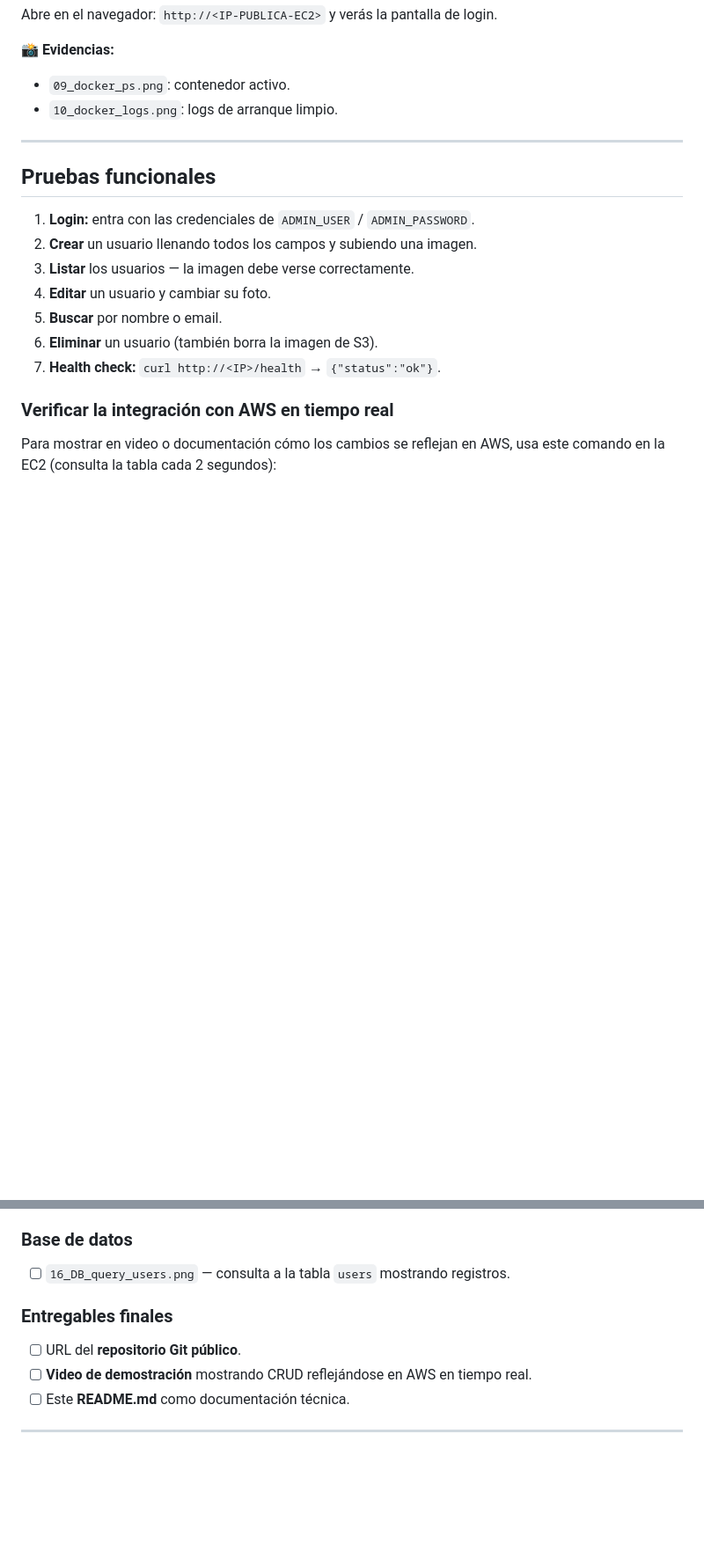
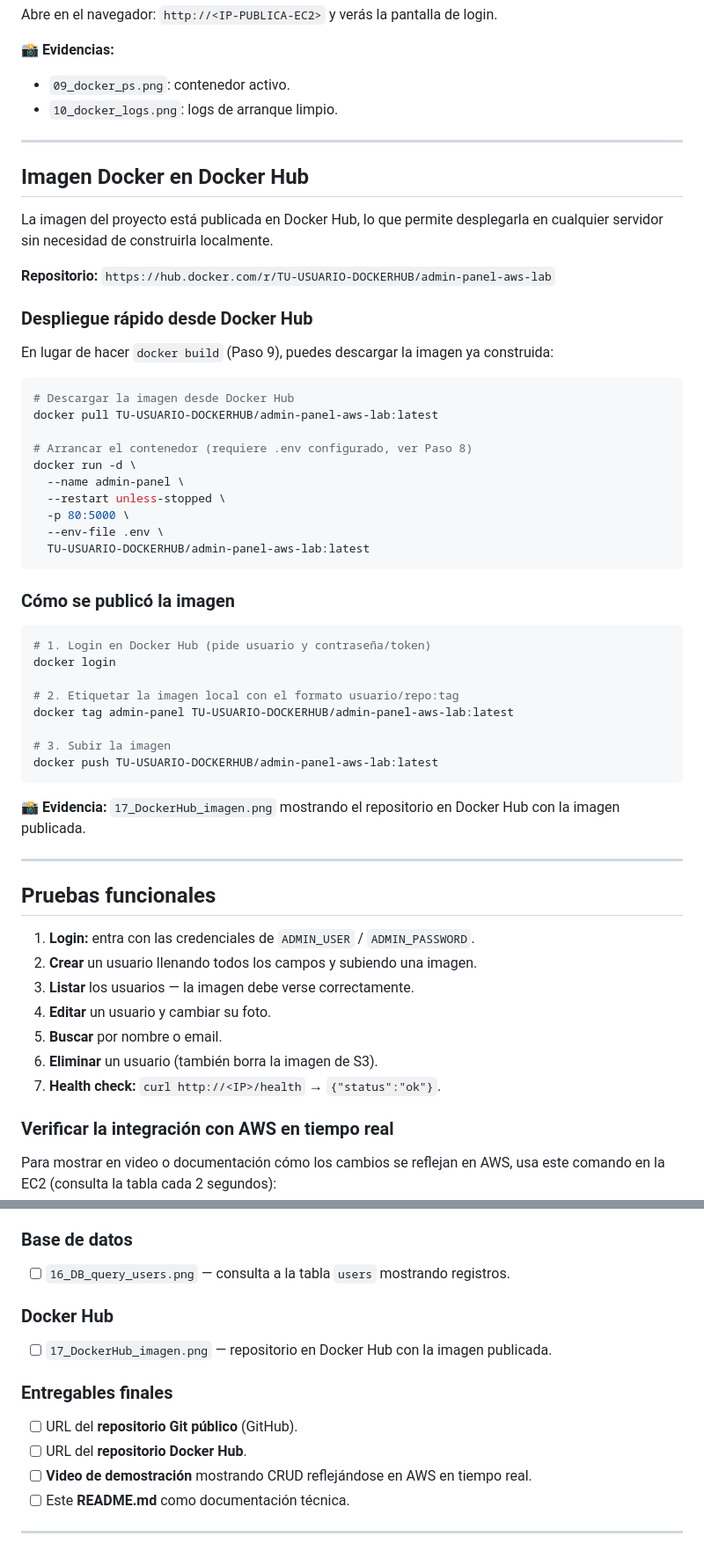
Before and after one commit to nataliafalla/LAB6, a Markdown page: README.md, 2 parts joined by grey strips. Shown at 88% size. Rendered like a GitHub page; blank space fills up the shorter version.

Commit message:
dockerhub-agregado

````diff
--- a/README.md
+++ b/README.md
@@ -406,6 +412,46 @@ Abre en el navegador: `http://<IP-PUBLICA-EC2>` y verás la pantalla de login.
 
 ---
 
+## Imagen Docker en Docker Hub
+
+La imagen del proyecto está publicada en Docker Hub, lo que permite desplegarla en cualquier servidor sin necesidad de construirla localmente.
+
+**Repositorio:** `https://hub.docker.com/r/TU-USUARIO-DOCKERHUB/admin-panel-aws-lab`
+
+### Despliegue rápido desde Docker Hub
+
+En lugar de hacer `docker build` (Paso 9), puedes descargar la imagen ya construida:
+
+```bash
+# Descargar la imagen desde Docker Hub
+docker pull TU-USUARIO-DOCKERHUB/admin-panel-aws-lab:latest
+
+# Arrancar el contenedor (requiere .env configurado, ver Paso 8)
+docker run -d \
+  --name admin-panel \
+  --restart unless-stopped \
+  -p 80:5000 \
+  --env-file .env \
+  TU-USUARIO-DOCKERHUB/admin-panel-aws-lab:latest
+```
+
+### Cómo se publicó la imagen
+
+```bash
+# 1. Login en Docker Hub (pide usuario y contraseña/token)
+docker login
+
+# 2. Etiquetar la imagen local con el formato usuario/repo:tag
+docker tag admin-panel TU-USUARIO-DOCKERHUB/admin-panel-aws-lab:latest
+
+# 3. Subir la imagen
+docker push TU-USUARIO-DOCKERHUB/admin-panel-aws-lab:latest
+```
+
+📸 **Evidencia:** `17_DockerHub_imagen.png` mostrando el repositorio en Docker Hub con la imagen publicada.
+
+---
+
 ## Pruebas funcionales
 
 1. **Login:** entra con las credenciales de `ADMIN_USER` / `ADMIN_PASSWORD`.
@@ -480,8 +526,12 @@ Combinado con la consola de S3 abierta en `profiles/`, se ve cómo los registros
 ### Base de datos
 - [ ] `16_DB_query_users.png` — consulta a la tabla `users` mostrando registros.
 
+### Docker Hub
+- [ ] `17_DockerHub_imagen.png` — repositorio en Docker Hub con la imagen publicada.
+
 ### Entregables finales
-- [ ] URL del **repositorio Git público**.
+- [ ] URL del **repositorio Git público** (GitHub).
+- [ ] URL del **repositorio Docker Hub**.
 - [ ] **Video de demostración** mostrando CRUD reflejándose en AWS en tiempo real.
 - [ ] Este **README.md** como documentación técnica.
 
````
Also changed, not shown: other parts of README.md (+17 -11 lines).
